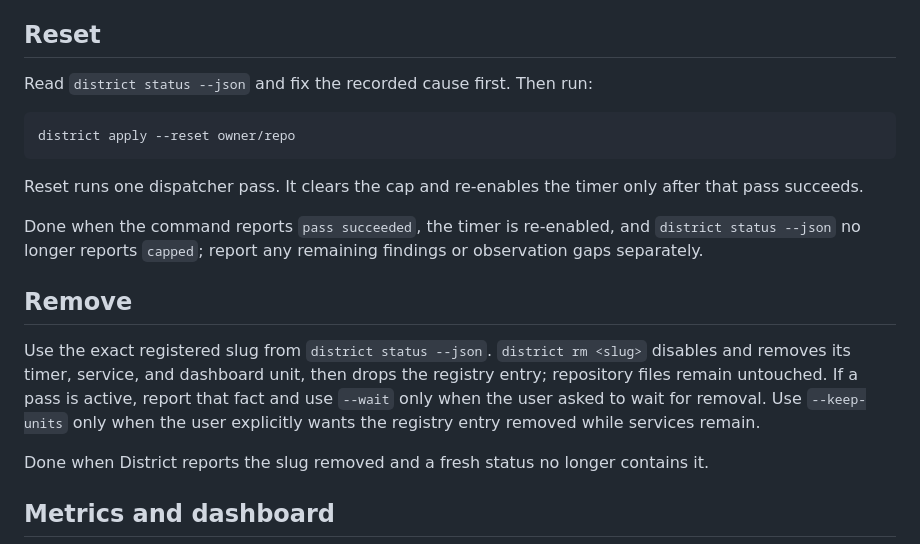
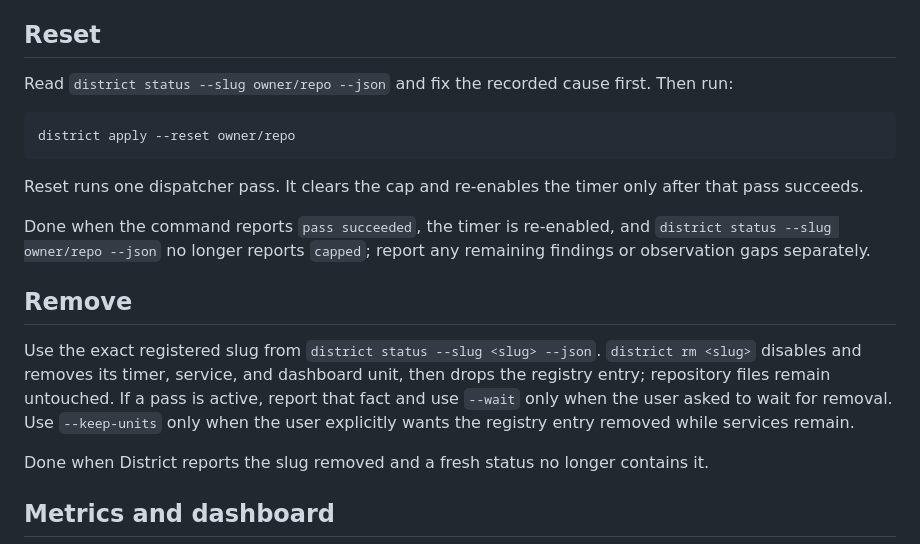
Before and after one commit to mikeroySoft/district, a Markdown page: skills/district/SKILL.md, the part around one of its changes. Rendered like a GitHub page.

Commit message:
agent/63: District skill uses narrowed status instead of the full --json dump
Closes #63

Signed-off-by: Michael Roy <mike@mikeroysoft.com>

````diff
--- a/skills/district/SKILL.md
+++ b/skills/district/SKILL.md
@@ -51,7 +51,7 @@ Done when every selected row has a version, `doctor OK` or an explained warning,
 
 ## Reset
 
-Read `district status --json` and fix the recorded cause first. Then run:
+Read `district status --slug owner/repo --json` and fix the recorded cause first. Then run:
 
 ```sh
 district apply --reset owner/repo
@@ -59,11 +59,11 @@ district apply --reset owner/repo
 
 Reset runs one dispatcher pass. It clears the cap and re-enables the timer only after that pass succeeds.
 
-Done when the command reports `pass succeeded`, the timer is re-enabled, and `district status --json` no longer reports `capped`; report any remaining findings or observation gaps separately.
+Done when the command reports `pass succeeded`, the timer is re-enabled, and `district status --slug owner/repo --json` no longer reports `capped`; report any remaining findings or observation gaps separately.
 
 ## Remove
 
-Use the exact registered slug from `district status --json`. `district rm <slug>` disables and removes its timer, service, and dashboard unit, then drops the registry entry; repository files remain untouched. If a pass is active, report that fact and use `--wait` only when the user asked to wait for removal. Use `--keep-units` only when the user explicitly wants the registry entry removed while services remain.
+Use the exact registered slug from `district status --slug <slug> --json`. `district rm <slug>` disables and removes its timer, service, and dashboard unit, then drops the registry entry; repository files remain untouched. If a pass is active, report that fact and use `--wait` only when the user asked to wait for removal. Use `--keep-units` only when the user explicitly wants the registry entry removed while services remain.
 
 Done when District reports the slug removed and a fresh status no longer contains it.
 
````
Also changed, not shown: other parts of skills/district/SKILL.md (+1 -1 lines).
